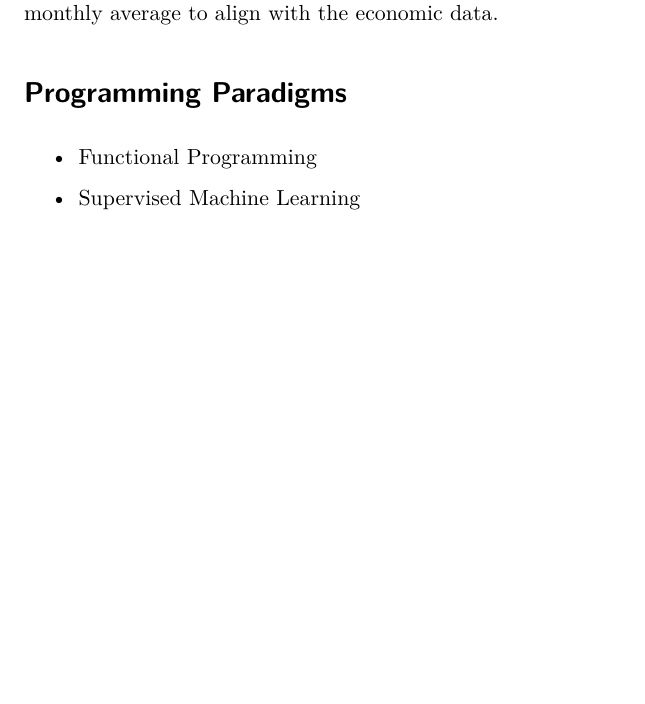
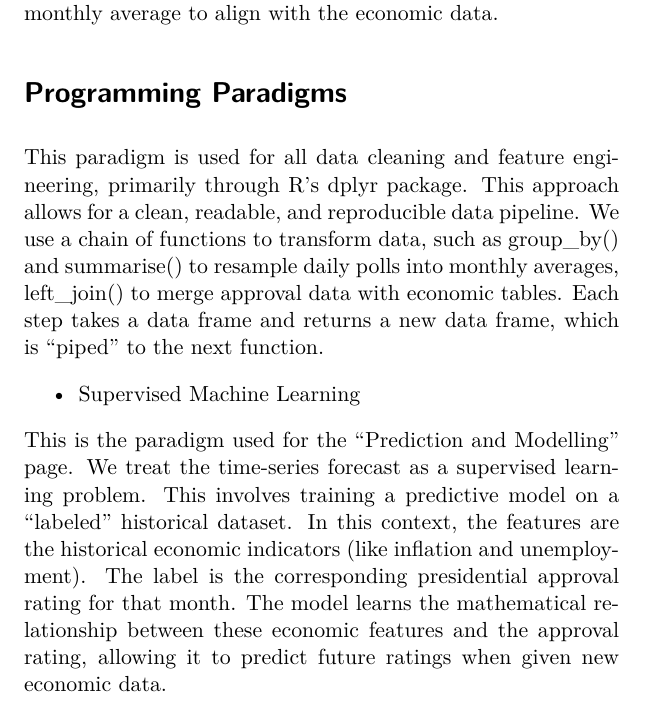
Before and after one commit to louiseoh18/project04-goldmagikarp, a Quarto document (1-proposal.qmd): part of page 3 of 5, cut so that both start at the same text, the shorter picture padded with empty space. The pictures show the output file 1-proposal.pdf that the author committed with the source.

Commit message:
add to paradigms section

```diff
--- a/1-proposal.qmd
+++ b/1-proposal.qmd
@@ -53,9 +53,11 @@ Economic data will primarily come from the Bureau of Labor Statistics API, which
 
 # Programming Paradigms
 
-- Functional Programming
+This paradigm is used for all data cleaning and feature engineering, primarily through R's dplyr package. This approach allows for a clean, readable, and reproducible data pipeline. We use a chain of functions to transform data, such as group_by() and summarise() to resample daily polls into monthly averages, left_join() to merge approval data with economic tables. Each step takes a data frame and returns a new data frame, which is "piped" to the next function.
 
 - Supervised Machine Learning
+
+This is the paradigm used for the "Prediction and Modelling" page. We treat the time-series forecast as a supervised learning problem. This involves training a predictive model on a "labeled" historical dataset. In this context, the features are the historical economic indicators (like inflation and unemployment). The label is the corresponding presidential approval rating for that month. The model learns the mathematical relationship between these economic features and the approval rating, allowing it to predict future ratings when given new economic data.
 
 # Software and Packages
 
```
Also changed, not shown: 1-proposal.pdf, 1-proposal.qmd (1 more changed lines).
